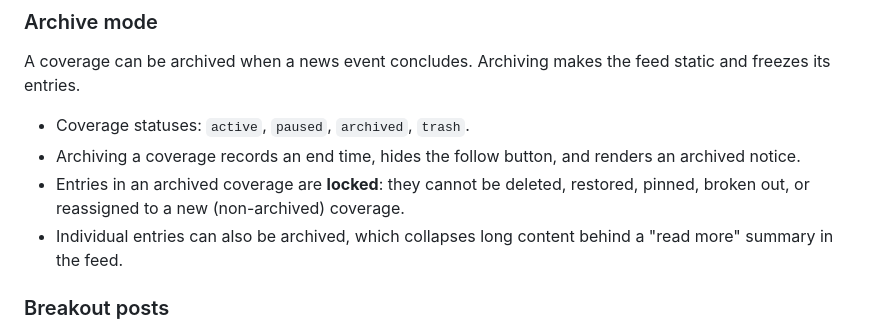
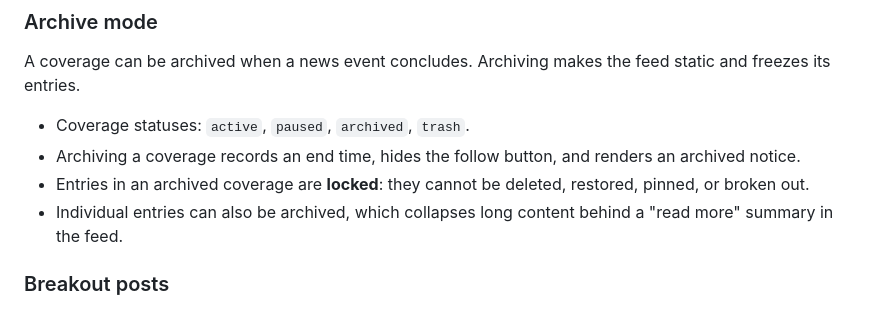
Before and after one commit to Automattic/newspack-rolling-coverage, a Markdown page: README.md, the part around the change. Rendered like a GitHub page.

Commit message:
docs: correct archive-mode entry-lock description

```diff
--- a/README.md
+++ b/README.md
@@ -129,7 +129,7 @@ A coverage can be archived when a news event concludes. Archiving makes the feed
 
 - Coverage statuses: `active`, `paused`, `archived`, `trash`.
 - Archiving a coverage records an end time, hides the follow button, and renders an archived notice.
-- Entries in an archived coverage are **locked**: they cannot be deleted, restored, pinned, broken out, or reassigned to a new (non-archived) coverage.
+- Entries in an archived coverage are **locked**: they cannot be deleted, restored, pinned, or broken out.
 - Individual entries can also be archived, which collapses long content behind a "read more" summary in the feed.
 
 ### Breakout posts
```
